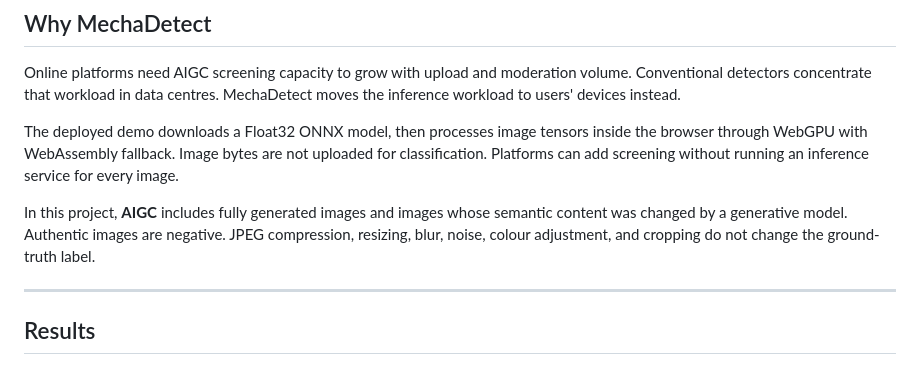
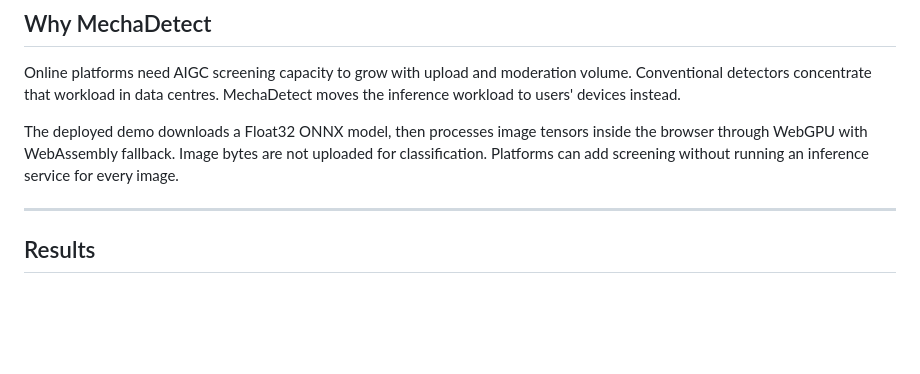
Before and after one commit to dalzyu/MechaDetect, a Markdown page: README.md, the part around the change. Drawn GitHub-style; blank space fills up the shorter version.

```diff
--- a/README.md
+++ b/README.md
@@ -46,8 +46,6 @@
 Online platforms need AIGC screening capacity to grow with upload and moderation volume. Conventional detectors concentrate that workload in data centres. MechaDetect moves the inference workload to users' devices instead.
 
 The deployed demo downloads a Float32 ONNX model, then processes image tensors inside the browser through WebGPU with WebAssembly fallback. Image bytes are not uploaded for classification. Platforms can add screening without running an inference service for every image.
-
-In this project, **AIGC** includes fully generated images and images whose semantic content was changed by a generative model. Authentic images are negative. JPEG compression, resizing, blur, noise, colour adjustment, and cropping do not change the ground-truth label.
 
 ---
 
```
